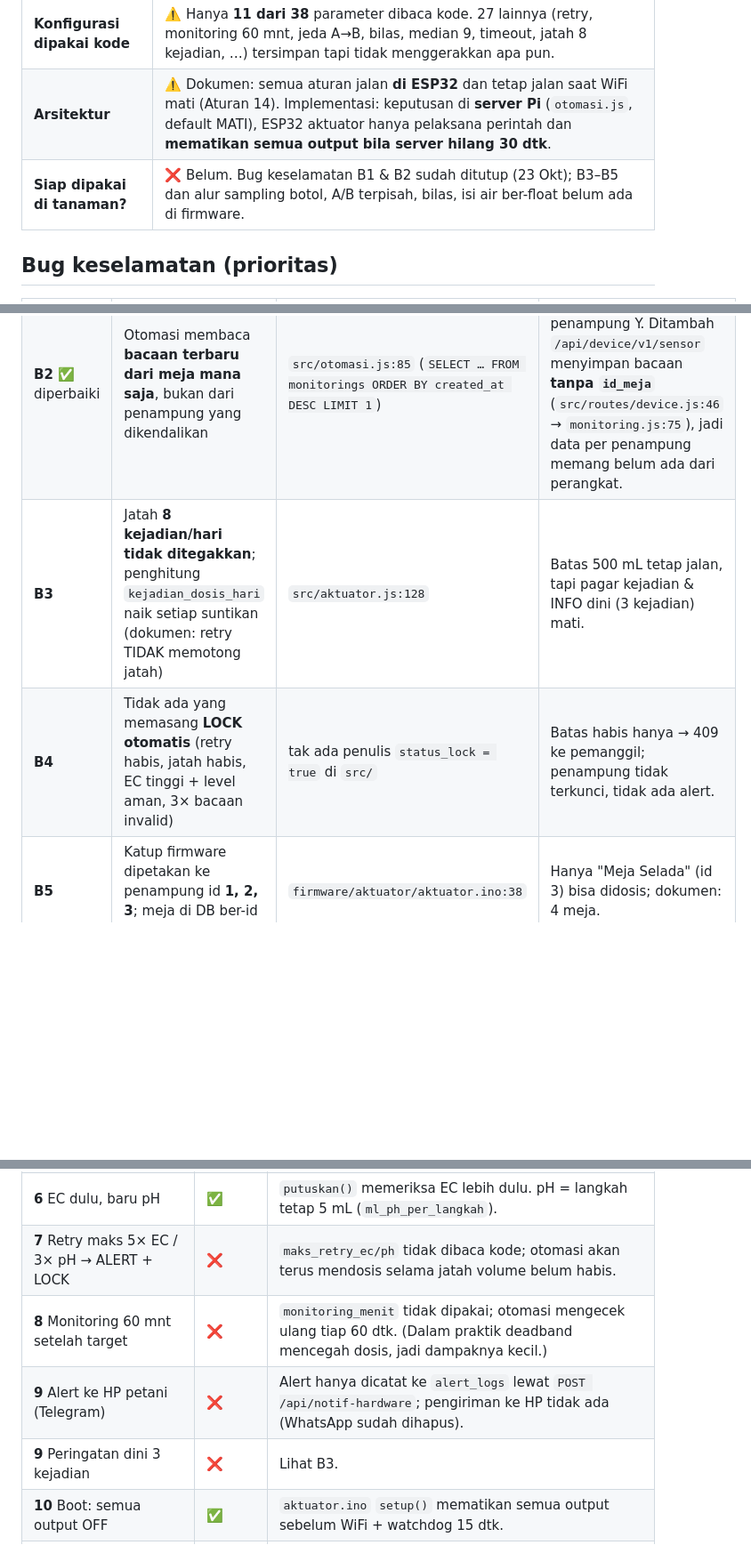
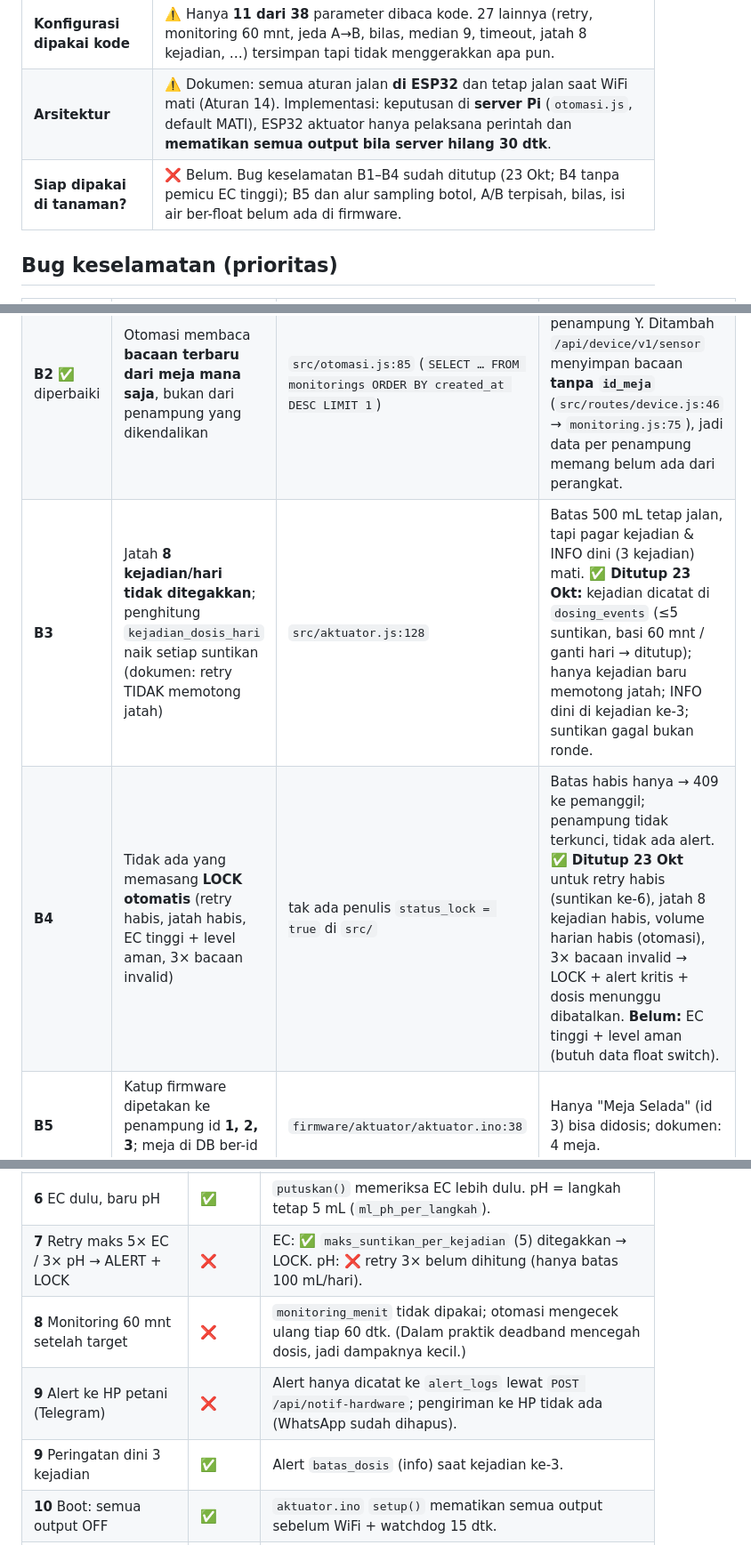
Before and after one commit to EoxikBlaze/greenhouse_arutmin_frontend, a Markdown page: docs/VERIFIKASI_PERANCANGAN.md, 3 parts joined by grey strips. Shown at 89% size. GitHub-like rendering; blank space fills up the shorter version.

Commit message:
docs(verifikasi): status B3/B4 ditutup, endpoint buka kunci LOCK
Co-Authored-By: Claude Opus 5.5 <noreply@anthropic.com>

```diff
--- a/docs/VERIFIKASI_PERANCANGAN.md
+++ b/docs/VERIFIKASI_PERANCANGAN.md
@@ -22,7 +22,7 @@ Status: ✅ sesuai · ⚠️ sebagian / berbeda · ❌ belum ada.
 | **Konfigurasi di DB** | ✅ Semua angka dokumen tersimpan lengkap dengan rujukan bab. |
 | **Konfigurasi dipakai kode** | ⚠️ Hanya **11 dari 38** parameter dibaca kode. 27 lainnya (retry, monitoring 60 mnt, jeda A→B, bilas, median 9, timeout, jatah 8 kejadian, …) tersimpan tapi tidak menggerakkan apa pun. |
 | **Arsitektur** | ⚠️ Dokumen: semua aturan jalan **di ESP32** dan tetap jalan saat WiFi mati (Aturan 14). Implementasi: keputusan di **server Pi** (`otomasi.js`, default MATI), ESP32 aktuator hanya pelaksana perintah dan **mematikan semua output bila server hilang 30 dtk**. |
-| **Siap dipakai di tanaman?** | ❌ Belum. Bug keselamatan B1 & B2 sudah ditutup (23 Okt); B3–B5 dan alur sampling botol, A/B terpisah, bilas, isi air ber-float belum ada di firmware. |
+| **Siap dipakai di tanaman?** | ❌ Belum. Bug keselamatan B1–B4 sudah ditutup (23 Okt; B4 tanpa pemicu EC tinggi); B5 dan alur sampling botol, A/B terpisah, bilas, isi air ber-float belum ada di firmware. |
 
 ## Bug keselamatan (prioritas)
 
@@ -30,8 +30,8 @@ Status: ✅ sesuai · ⚠️ sebagian / berbeda · ❌ belum ada.
 |---|---|---|---|
 | **B1** ✅ diperbaiki | Sanity check jauh lebih longgar dari dokumen: kode menerima pH 2–12 dan TDS 0–4000; dokumen mewajibkan pH 3–9, EC 0,1–5 mS/cm (50–2.500 ppm), suhu air 5–45 °C | `src/otomasi.js:34` | Diuji: **TDS 20 ppm (probe EC lepas) → dosis AB 214 mL** (maksimum); pH 2,5 → PH_UP; pH 9,5 → PH_DOWN. Dokumen: bacaan mustahil DIBUANG. |
 | **B2** ✅ diperbaiki | Otomasi membaca **bacaan terbaru dari meja mana saja**, bukan dari penampung yang dikendalikan | `src/otomasi.js:85` (`SELECT … FROM monitorings ORDER BY created_at DESC LIMIT 1`) | Penampung X bisa didosis dari bacaan penampung Y. Ditambah `/api/device/v1/sensor` menyimpan bacaan **tanpa `id_meja`** (`src/routes/device.js:46` → `monitoring.js:75`), jadi data per penampung memang belum ada dari perangkat. |
-| **B3** | Jatah **8 kejadian/hari tidak ditegakkan**; penghitung `kejadian_dosis_hari` naik setiap suntikan (dokumen: retry TIDAK memotong jatah) | `src/aktuator.js:128` | Batas 500 mL tetap jalan, tapi pagar kejadian & INFO dini (3 kejadian) mati. |
-| **B4** | Tidak ada yang memasang **LOCK otomatis** (retry habis, jatah habis, EC tinggi + level aman, 3× bacaan invalid) | tak ada penulis `status_lock = true` di `src/` | Batas habis hanya → 409 ke pemanggil; penampung tidak terkunci, tidak ada alert. |
+| **B3** | Jatah **8 kejadian/hari tidak ditegakkan**; penghitung `kejadian_dosis_hari` naik setiap suntikan (dokumen: retry TIDAK memotong jatah) | `src/aktuator.js:128` | Batas 500 mL tetap jalan, tapi pagar kejadian & INFO dini (3 kejadian) mati. **✅ Ditutup 23 Okt:** kejadian dicatat di `dosing_events` (≤5 suntikan, basi 60 mnt / ganti hari → ditutup); hanya kejadian baru memotong jatah; INFO dini di kejadian ke-3; suntikan gagal bukan ronde. |
+| **B4** | Tidak ada yang memasang **LOCK otomatis** (retry habis, jatah habis, EC tinggi + level aman, 3× bacaan invalid) | tak ada penulis `status_lock = true` di `src/` | Batas habis hanya → 409 ke pemanggil; penampung tidak terkunci, tidak ada alert. **✅ Ditutup 23 Okt** untuk retry habis (suntikan ke-6), jatah 8 kejadian habis, volume harian habis (otomasi), 3× bacaan invalid → LOCK + alert kritis + dosis menunggu dibatalkan. **Belum:** EC tinggi + level aman (butuh data float switch). |
 | **B5** | Katup firmware dipetakan ke penampung id **1, 2, 3**; meja di DB ber-id **3, 8, 9, 10, 11** | `firmware/aktuator/aktuator.ino:38` | Hanya "Meja Selada" (id 3) bisa didosis; dokumen: 4 meja. |
 
 ### Perbaikan B1 & B2 (23 Okt 2026)
@@ -56,10 +56,10 @@ Status: ✅ sesuai · ⚠️ sebagian / berbeda · ❌ belum ada.
 | **6** A lalu B terpisah, bilas #1/#2, jeda 2 mnt | ❌ | Hanya satu pompa `AB` (`aktuator.ino:28`). Bilas ada sebagai perintah terpisah, tidak otomatis disisipkan. |
 | **6** Mixing 15 mnt | ✅ | `otomasi.js` menunggu `mixing_menit` sejak perintah DOSIS terakhir penampung itu. |
 | **6** EC dulu, baru pH | ✅ | `putuskan()` memeriksa EC lebih dulu. pH = langkah tetap 5 mL (`ml_ph_per_langkah`). |
-| **7** Retry maks 5× EC / 3× pH → ALERT + LOCK | ❌ | `maks_retry_ec/ph` tidak dibaca kode; otomasi akan terus mendosis selama jatah volume belum habis. |
+| **7** Retry maks 5× EC / 3× pH → ALERT + LOCK | ❌ | EC: ✅ `maks_suntikan_per_kejadian` (5) ditegakkan → LOCK. pH: ❌ retry 3× belum dihitung (hanya batas 100 mL/hari). |
 | **8** Monitoring 60 mnt setelah target | ❌ | `monitoring_menit` tidak dipakai; otomasi mengecek ulang tiap 60 dtk. (Dalam praktik deadband mencegah dosis, jadi dampaknya kecil.) |
 | **9** Alert ke HP petani (Telegram) | ❌ | Alert hanya dicatat ke `alert_logs` lewat `POST /api/notif-hardware`; pengiriman ke HP tidak ada (WhatsApp sudah dihapus). |
-| **9** Peringatan dini 3 kejadian | ❌ | Lihat B3. |
+| **9** Peringatan dini 3 kejadian | ✅ | Alert `batas_dosis` (info) saat kejadian ke-3. |
 | **10** Boot: semua output OFF | ✅ | `aktuator.ino` `setup()` mematikan semua output sebelum WiFi + watchdog 15 dtk. |
 | **10** Pulihkan counter dari flash, waktu dari RTC | ⚠️ | Counter di server ✅; ESP32 tanpa RTC/flash. |
 | **11** Reset harian 00:00, LOCK tidak ikut | ✅ | `aktuator.js:118–121` reset saat tanggal WITA berganti; `status_lock` tidak disentuh. |
```
Also changed, not shown: other parts of docs/VERIFIKASI_PERANCANGAN.md (+1 -1 lines).
